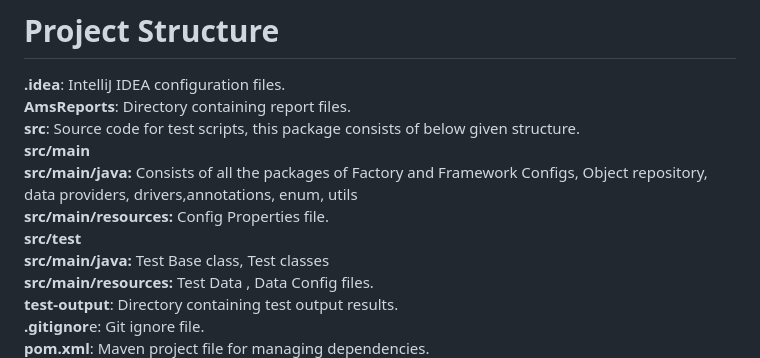
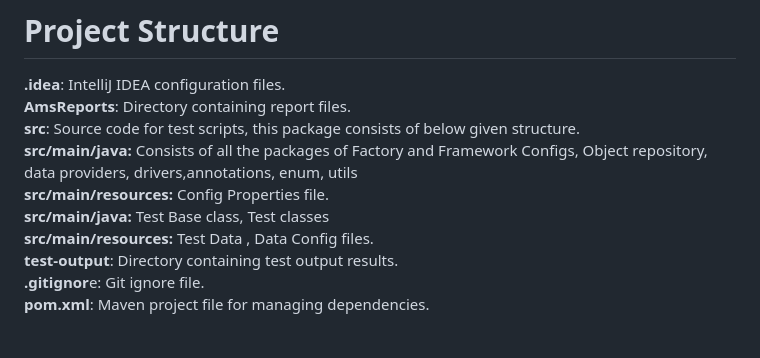
Before and after one commit to pallavchaturvedi-nagarro/QA_NYTIMES, a Markdown page: README.md, the part around the change. Rendered like a GitHub page; blank space fills up the shorter version.

```diff
--- a/README.md
+++ b/README.md
@@ -17,10 +17,8 @@ This framework leverages Selenium WebDriver for browser automation and TestNG fo
 **.idea**: IntelliJ IDEA configuration files.
 **AmsReports**: Directory containing report files.
 **src**: Source code for test scripts, this package consists of below given structure.
-             **src/main**
     **src/main/java:** Consists of all the packages of Factory and Framework Configs, Object repository, data providers, drivers,annotations, enum, utils
     **src/main/resources:** Config Properties file.
-             **src/test**
     **src/main/java:** Test Base class, Test classes
     **src/main/resources:** Test Data , Data Config files.
 **test-output**: Directory containing test output results.
```
